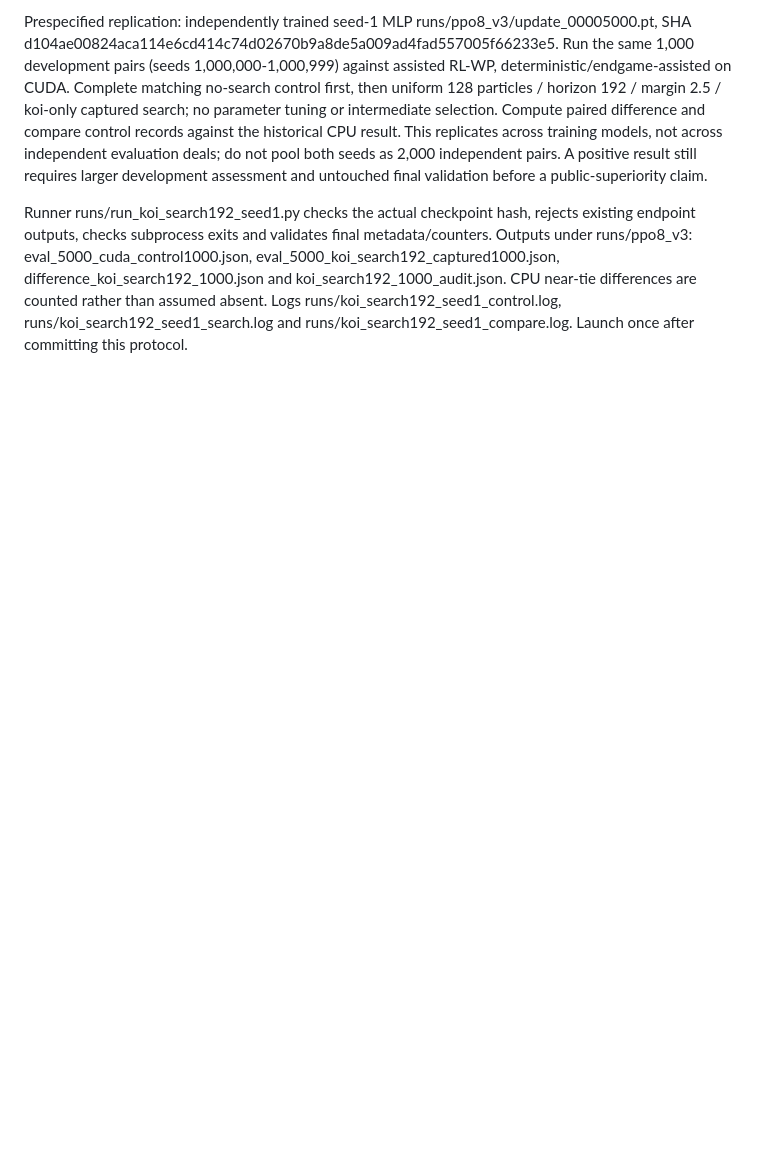
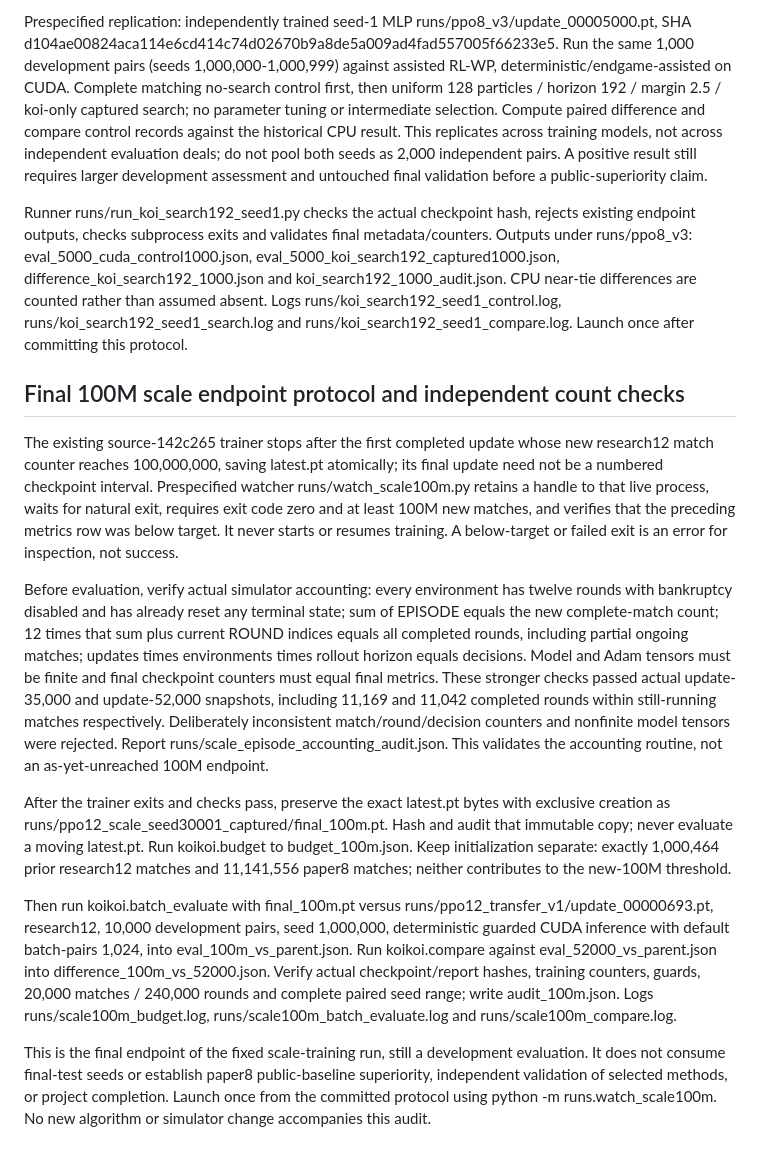
Before and after one commit to sheetau/koikoi, a Markdown page: docs/EXPERIMENTS.md, the part around the change. Rendered like a GitHub page; blank space fills up the shorter version.

Commit message:
Specify final scale endpoint with simulator count reconciliation

```diff
--- a/docs/EXPERIMENTS.md
+++ b/docs/EXPERIMENTS.md
@@ -401,3 +401,15 @@ Across both search segments: 230,709 total decisions, 9,096 searched decisions,
 Prespecified replication: independently trained seed-1 MLP runs/ppo8_v3/update_00005000.pt, SHA d104ae00824aca114e6cd414c74d02670b9a8de5a009ad4fad557005f66233e5. Run the same 1,000 development pairs (seeds 1,000,000-1,000,999) against assisted RL-WP, deterministic/endgame-assisted on CUDA. Complete matching no-search control first, then uniform 128 particles / horizon 192 / margin 2.5 / koi-only captured search; no parameter tuning or intermediate selection. Compute paired difference and compare control records against the historical CPU result. This replicates across training models, not across independent evaluation deals; do not pool both seeds as 2,000 independent pairs. A positive result still requires larger development assessment and untouched final validation before a public-superiority claim.
 
 Runner runs/run_koi_search192_seed1.py checks the actual checkpoint hash, rejects existing endpoint outputs, checks subprocess exits and validates final metadata/counters. Outputs under runs/ppo8_v3: eval_5000_cuda_control1000.json, eval_5000_koi_search192_captured1000.json, difference_koi_search192_1000.json and koi_search192_1000_audit.json. CPU near-tie differences are counted rather than assumed absent. Logs runs/koi_search192_seed1_control.log, runs/koi_search192_seed1_search.log and runs/koi_search192_seed1_compare.log. Launch once after committing this protocol.
+
+## Final 100M scale endpoint protocol and independent count checks
+
+The existing source-142c265 trainer stops after the first completed update whose new research12 match counter reaches 100,000,000, saving latest.pt atomically; its final update need not be a numbered checkpoint interval. Prespecified watcher runs/watch_scale100m.py retains a handle to that live process, waits for natural exit, requires exit code zero and at least 100M new matches, and verifies that the preceding metrics row was below target. It never starts or resumes training. A below-target or failed exit is an error for inspection, not success.
+
+Before evaluation, verify actual simulator accounting: every environment has twelve rounds with bankruptcy disabled and has already reset any terminal state; sum of EPISODE equals the new complete-match count; 12 times that sum plus current ROUND indices equals all completed rounds, including partial ongoing matches; updates times environments times rollout horizon equals decisions. Model and Adam tensors must be finite and final checkpoint counters must equal final metrics. These stronger checks passed actual update-35,000 and update-52,000 snapshots, including 11,169 and 11,042 completed rounds within still-running matches respectively. Deliberately inconsistent match/round/decision counters and nonfinite model tensors were rejected. Report runs/scale_episode_accounting_audit.json. This validates the accounting routine, not an as-yet-unreached 100M endpoint.
+
+After the trainer exits and checks pass, preserve the exact latest.pt bytes with exclusive creation as runs/ppo12_scale_seed30001_captured/final_100m.pt. Hash and audit that immutable copy; never evaluate a moving latest.pt. Run koikoi.budget to budget_100m.json. Keep initialization separate: exactly 1,000,464 prior research12 matches and 11,141,556 paper8 matches; neither contributes to the new-100M threshold.
+
+Then run koikoi.batch_evaluate with final_100m.pt versus runs/ppo12_transfer_v1/update_00000693.pt, research12, 10,000 development pairs, seed 1,000,000, deterministic guarded CUDA inference with default batch-pairs 1,024, into eval_100m_vs_parent.json. Run koikoi.compare against eval_52000_vs_parent.json into difference_100m_vs_52000.json. Verify actual checkpoint/report hashes, training counters, guards, 20,000 matches / 240,000 rounds and complete paired seed range; write audit_100m.json. Logs runs/scale100m_budget.log, runs/scale100m_batch_evaluate.log and runs/scale100m_compare.log.
+
+This is the final endpoint of the fixed scale-training run, still a development evaluation. It does not consume final-test seeds or establish paper8 public-baseline superiority, independent validation of selected methods, or project completion. Launch once from the committed protocol using python -m runs.watch_scale100m. No new algorithm or simulator change accompanies this audit.
```
Also changed, not shown: docs/STATUS.md (+5 -3 lines).
